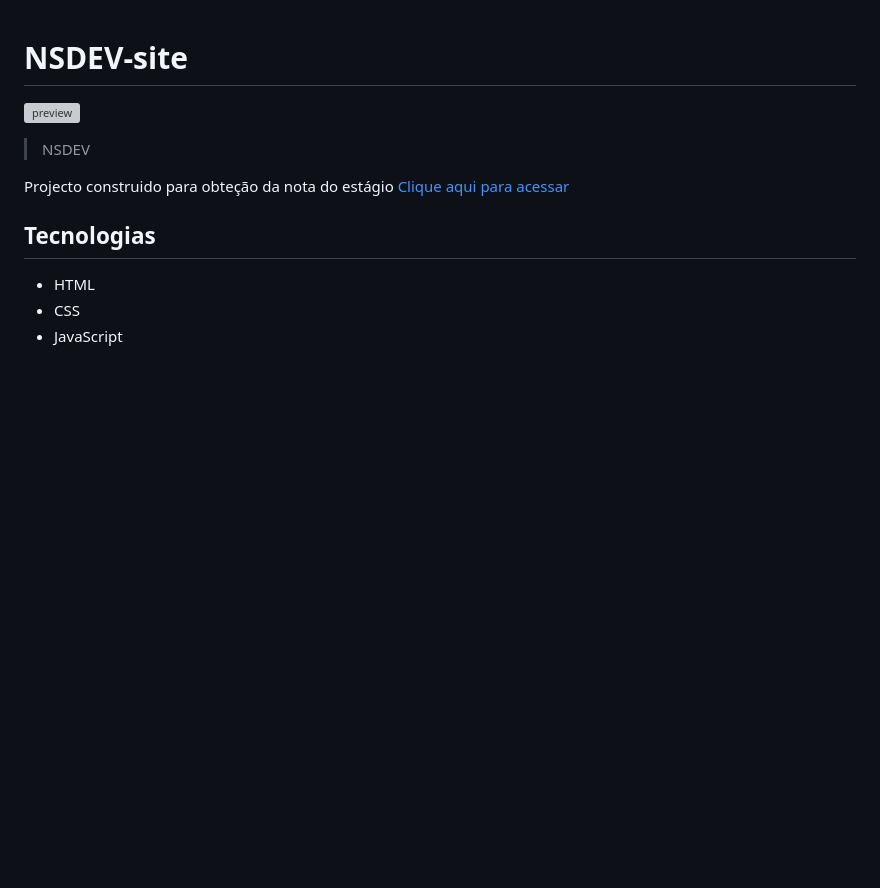
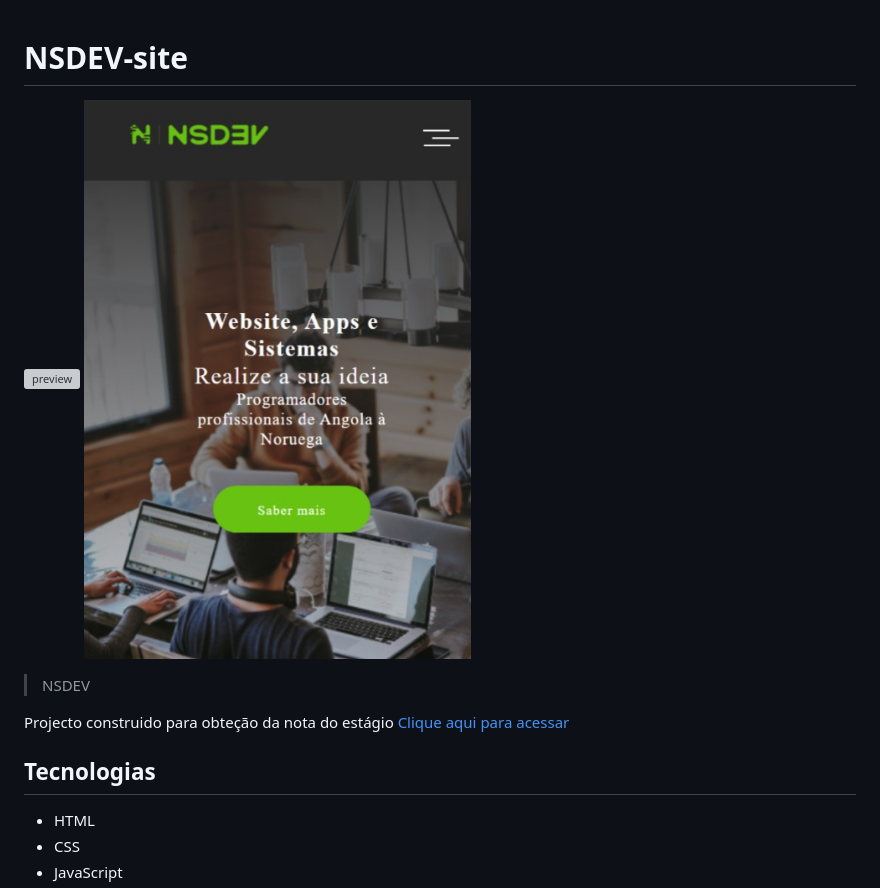
Before and after one commit to valentimBeibyVB/NSDEV-Site, a Markdown page: README.md, the part around the change. GitHub-like rendering; pictures changed too: .github/mobile_preiview.jpeg (added); blank space fills up the shorter version; grey boxes are pictures that could not be loaded.

Commit message:
trabalho concluido com sucesso!

```diff
--- a/README.md
+++ b/README.md
@@ -1,6 +1,7 @@
 # NSDEV-site
 
 ![preview](./.github/preview.jpeg)
+![preview](./.github/mobile_preiview.jpeg)
 >NSDEV
 
 Projecto construido para obteção da nota do estágio
```
